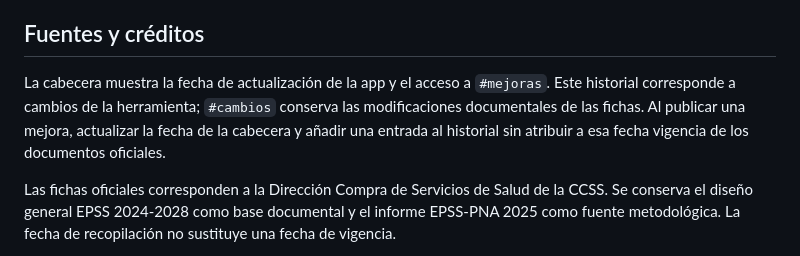
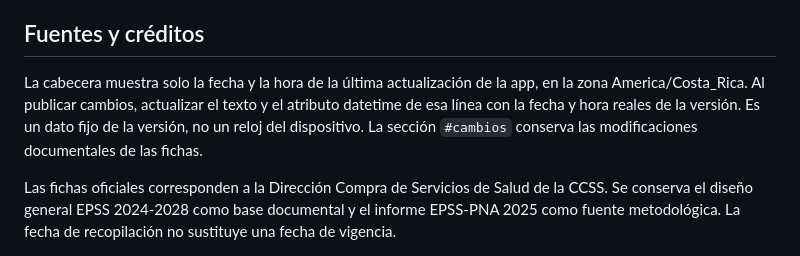
Before and after one commit to 9ph9jr6j75-collab/epss-a-la-mano, a Markdown page: README.md, the part around the change. Drawn GitHub-style.

Commit message:
Precisar fecha y hora reales de cada versión en Costa Rica

```diff
--- a/README.md
+++ b/README.md
@@ -22,7 +22,7 @@ La referencia histórica verificada corresponde al RAS del III monitoreo 2025, e
 
 ## Fuentes y créditos
 
-La cabecera muestra la fecha de actualización de la app y el acceso a `#mejoras`. Este historial corresponde a cambios de la herramienta; `#cambios` conserva las modificaciones documentales de las fichas. Al publicar una mejora, actualizar la fecha de la cabecera y añadir una entrada al historial sin atribuir a esa fecha vigencia de los documentos oficiales.
+La cabecera muestra solo la fecha y la hora de la última actualización de la app, en la zona America/Costa_Rica. Al publicar cambios, actualizar el texto y el atributo datetime de esa línea con la fecha y hora reales de la versión. Es un dato fijo de la versión, no un reloj del dispositivo. La sección `#cambios` conserva las modificaciones documentales de las fichas.
 
 Las fichas oficiales corresponden a la Dirección Compra de Servicios de Salud de la CCSS. Se conserva el diseño general EPSS 2024-2028 como base documental y el informe EPSS-PNA 2025 como fuente metodológica. La fecha de recopilación no sustituye una fecha de vigencia.
 
```
